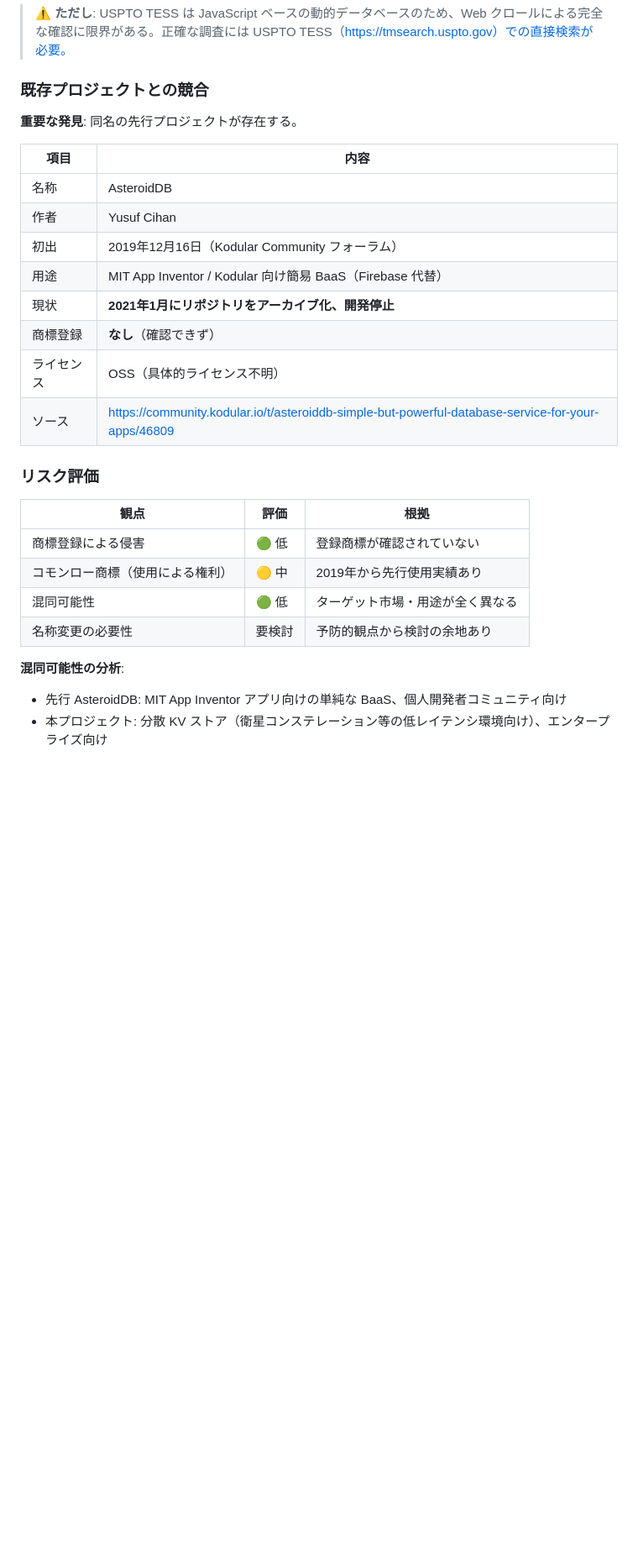
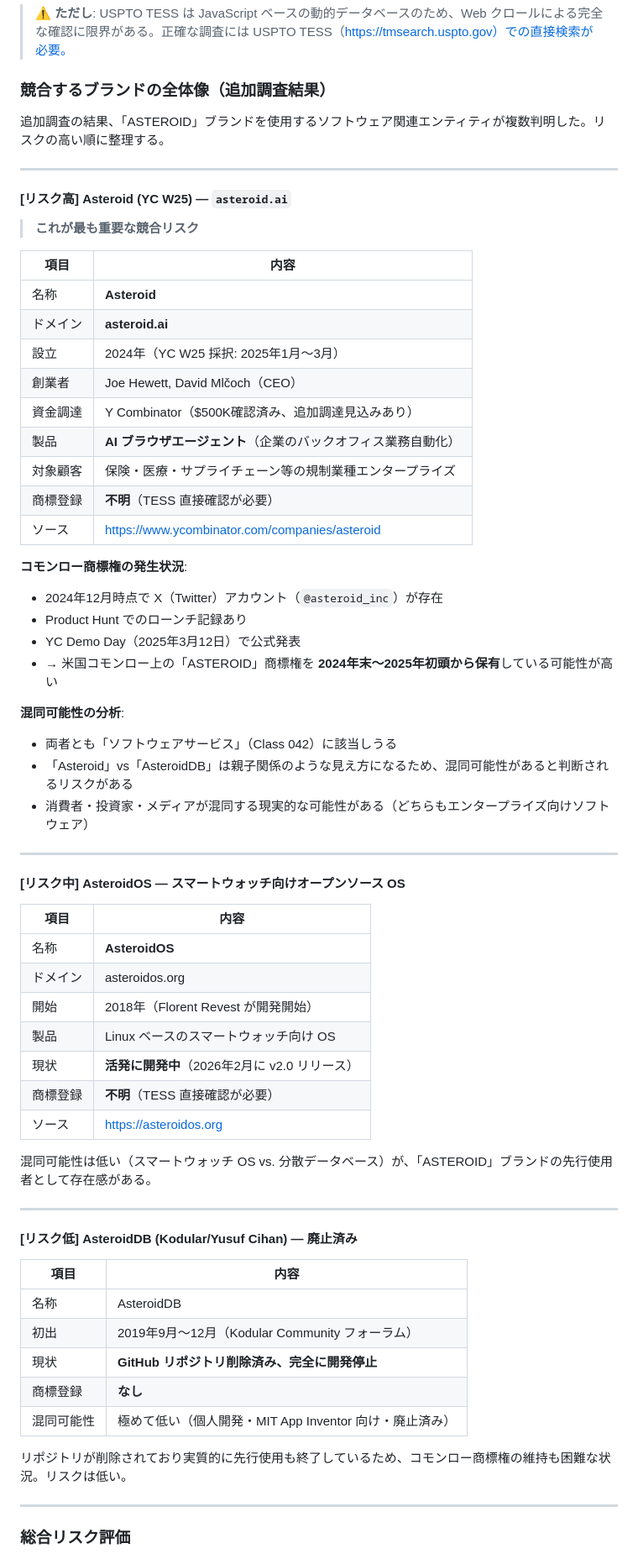
Before and after one commit to asteroidb/asteroidb, a Markdown page: docs/legal-clearance.md, the part around one of its changes. Shown at 84% size. Drawn GitHub-style; blank space fills up the shorter version.

Commit message:
docs: update legal clearance with Asteroid YC W25 trademark risk
追加調査により「ASTEROID」ブランドを使用する競合エンティティを特定。

- Asteroid (YC W25, asteroid.ai): 最重要リスク
  - YC バック AI スタートアップ、2024年末から商用利用中
  - コモンロー商標権が既に発生している可能性
  - 同業種（Class 042 ソフトウェアサービス）のため混同可能性あり
- AsteroidOS: スマートウォッチ OS、中程度リスク（2026年2月 v2.0 リリース）
- AsteroidDB (Kodular): 廃止・削除済み、低リスク

商標リスク評価を「要確認」から「要対応（緊急）」に引き上げ。
知財弁護士への緊急相談を最優先アクションに変更。

https://claude.ai/code/session_01M1rHk7HVHQBKtFDXTk7RaV

```diff
--- a/docs/legal-clearance.md
+++ b/docs/legal-clearance.md
@@ -150,31 +150,70 @@ USPTO の商標データベース（TESS）での「ASTEROIDDB」「ASTEROID DB
 
 > ⚠️ **ただし**: USPTO TESS は JavaScript ベースの動的データベースのため、Web クロールによる完全な確認に限界がある。正確な調査には USPTO TESS（https://tmsearch.uspto.gov）での直接検索が必要。
 
-### 既存プロジェクトとの競合
+### 競合するブランドの全体像（追加調査結果）
 
-**重要な発見**: 同名の先行プロジェクトが存在する。
+追加調査の結果、「ASTEROID」ブランドを使用するソフトウェア関連エンティティが複数判明した。リスクの高い順に整理する。
+
+---
+
+#### [リスク高] Asteroid (YC W25) — `asteroid.ai`
+
+> **これが最も重要な競合リスク**
+
+| 項目 | 内容 |
+|------|------|
+| 名称 | **Asteroid** |
+| ドメイン | **asteroid.ai** |
+| 設立 | 2024年（YC W25 採択: 2025年1月〜3月） |
+| 創業者 | Joe Hewett, David Mlčoch（CEO） |
+| 資金調達 | Y Combinator（$500K確認済み、追加調達見込みあり） |
+| 製品 | **AI ブラウザエージェント**（企業のバックオフィス業務自動化） |
+| 対象顧客 | 保険・医療・サプライチェーン等の規制業種エンタープライズ |
+| 商標登録 | **不明**（TESS 直接確認が必要） |
+| ソース | https://www.ycombinator.com/companies/asteroid |
+
+**コモンロー商標権の発生状況**:
+- 2024年12月時点で X（Twitter）アカウント（`@asteroid_inc`）が存在
+- Product Hunt でのローンチ記録あり
+- YC Demo Day（2025年3月12日）で公式発表
+- → 米国コモンロー上の「ASTEROID」商標権を **2024年末〜2025年初頭から保有**している可能性が高い
+
+**混同可能性の分析**:
+- 両者とも「ソフトウェアサービス」（Class 042）に該当しうる
+- 「Asteroid」vs「AsteroidDB」は親子関係のような見え方になるため、混同可能性があると判断されるリスクがある
+- 消費者・投資家・メディアが混同する現実的な可能性がある（どちらもエンタープライズ向けソフトウェア）
+
+---
+
+#### [リスク中] AsteroidOS — スマートウォッチ向けオープンソース OS
+
+| 項目 | 内容 |
+|------|------|
+| 名称 | **AsteroidOS** |
+| ドメイン | asteroidos.org |
+| 開始 | 2018年（Florent Revest が開発開始） |
+| 製品 | Linux ベースのスマートウォッチ向け OS |
+| 現状 | **活発に開発中**（2026年2月に v2.0 リリース） |
+| 商標登録 | **不明**（TESS 直接確認が必要） |
+| ソース | https://asteroidos.org |
+
+混同可能性は低い（スマートウォッチ OS vs. 分散データベース）が、「ASTEROID」ブランドの先行使用者として存在感がある。
+
+---
+
+#### [リスク低] AsteroidDB (Kodular/Yusuf Cihan) — 廃止済み
 
 | 項目 | 内容 |
 |------|------|
 | 名称 | AsteroidDB |
-| 作者 | Yusuf Cihan |
-| 初出 | 2019年12月16日（Kodular Community フォーラム） |
-| 用途 | MIT App Inventor / Kodular 向け簡易 BaaS（Firebase 代替） |
-| 現状 | **2021年1月にリポジトリをアーカイブ化、開発停止** |
-| 商標登録 | **なし**（確認できず） |
-| ライセンス | OSS（具体的ライセンス不明） |
-| ソース | https://community.kodular.io/t/asteroiddb-simple-but-powerful-database-service-for-your-apps/46809 |
+| 初出 | 2019年9月〜12月（Kodular Community フォーラム） |
+| 現状 | **GitHub リポジトリ削除済み、完全に開発停止** |
+| 商標登録 | **なし** |
+| 混同可能性 | 極めて低い（個人開発・MIT App Inventor 向け・廃止済み） |
 
-### リスク評価
+リポジトリが削除されており実質的に先行使用も終了しているため、コモンロー商標権の維持も困難な状況。リスクは低い。
 
-| 観点 | 評価 | 根拠 |
-|------|------|------|
-| 商標登録による侵害 | 🟢 低 | 登録商標が確認されていない |
-| コモンロー商標（使用による権利） | 🟡 中 | 2019年から先行使用実績あり |
-| 混同可能性 | 🟢 低 | ターゲット市場・用途が全く異なる |
-| 名称変更の必要性 | 要検討 | 予防的観点から検討の余地あり |
+---
 
-**混同可能性の分析**:
-- 先行 AsteroidDB: MIT App Inventor アプリ向けの単純な BaaS、個人開発者コミュニティ向け
-- 本プロジェクト: 分散 KV ストア（衛星コンステレーション等の低レイテンシ環境向け）、エンタープライズ向け
+### 総合リスク評価
 
```
Also changed, not shown: other parts of docs/legal-clearance.md (+16 -10 lines).
